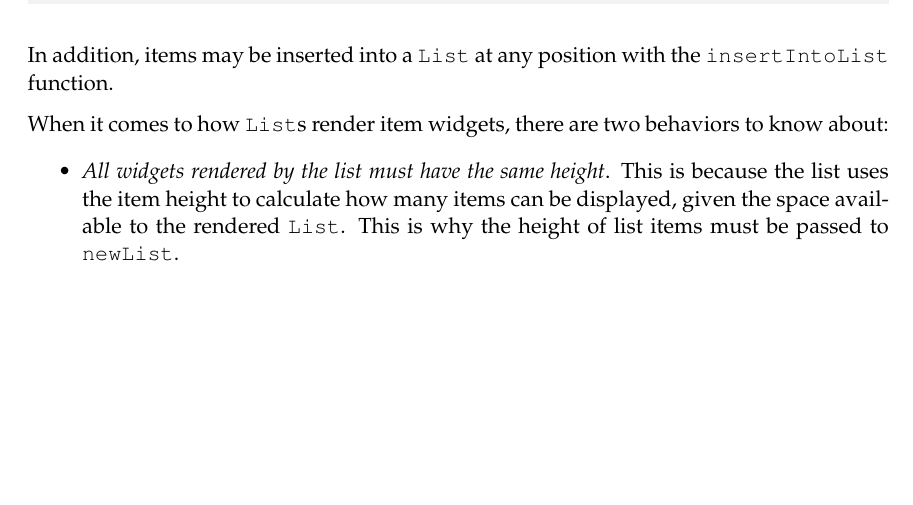
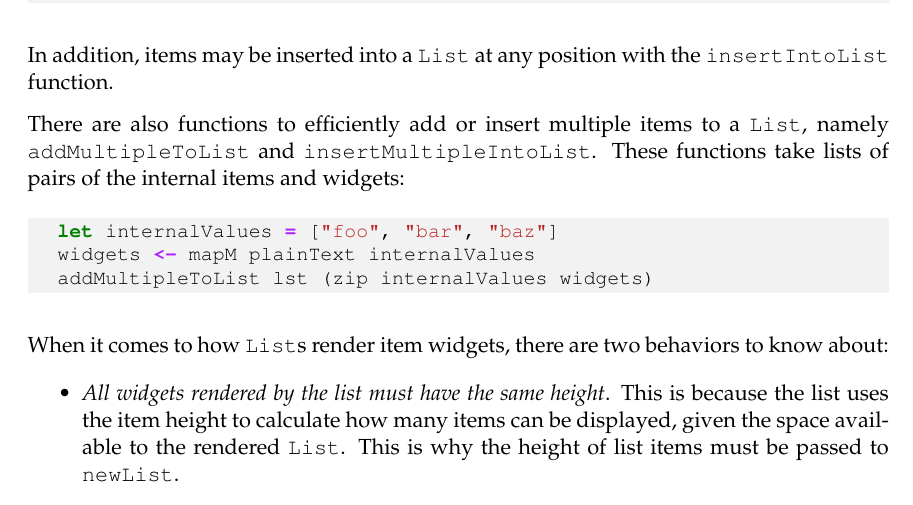
Before and after one commit to jtdaugherty/vty-ui, a LaTeX book (doc/vty-ui-users-manual.tex, which reads doc/ch4/List.tex): part of page 59 of 73, cut so that both start at the same text, the shorter picture padded with empty space. Compiled offline with pdfLaTeX.

Commit message:
Add a small paragraph about the new functions

```diff
--- a/doc/ch4/List.tex
+++ b/doc/ch4/List.tex
@@ -62,6 +62,16 @@ appropriate type:
 
 In addition, items may be inserted into a \fw{List} at any position with
 the \fw{insertIntoList} function.
+
+There are also functions to efficiently add or insert multiple items to a
+\fw{List}, namely \fw{addMultipleToList} and \fw{insertMultipleIntoList}. These
+functions take lists of pairs of the internal items and widgets:
+
+\begin{haskellcode}
+  let internalValues = ["foo", "bar", "baz"]
+  widgets <- mapM plainText internalValues
+  addMultipleToList lst (zip internalValues widgets)
+\end{haskellcode}
 
 When it comes to how \fw{List}s render item widgets, there are two behaviors to
 know about:
```
